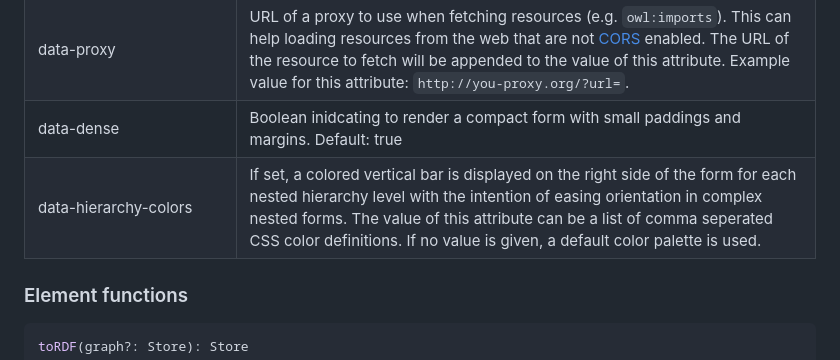
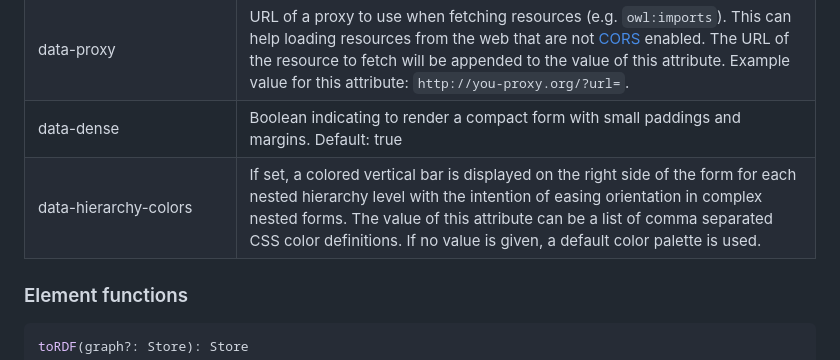
Before and after one commit to ULB-Darmstadt/shacl-form, a Markdown page: README.md, the part around the change. GitHub-like rendering.

Commit message:
fix typos in readme

```diff
--- a/README.md
+++ b/README.md
@@ -74,8 +74,8 @@ data-generate-node-shape-reference | When generating the RDF data graph, &lt;sha
 data-show-node-ids | When this attribute is set, shacl node shapes will have their subject id shown in the form
 data-show-root-shape-label | If this is set and the root SHACL shape has `rdfs:label` or `dcterms:title` properties, &lt;shacl-form&gt; displays a heading with that value on top of the form
 data-proxy | URL of a proxy to use when fetching resources (e.g. `owl:imports`). This can help loading resources from the web that are not [CORS](https://en.wikipedia.org/wiki/Cross-origin_resource_sharing) enabled. The URL of the resource to fetch will be appended to the value of this attribute. Example value for this attribute: `http://you-proxy.org/?url=`.
-data-dense | Boolean inidcating to render a compact form with small paddings and margins. Default: true
-data-hierarchy-colors | If set, a colored vertical bar is displayed on the right side of the form for each nested hierarchy level with the intention of easing orientation in complex nested forms. The value of this attribute can be a list of comma seperated CSS color definitions. If no value is given, a default color palette is used.
+data-dense | Boolean indicating to render a compact form with small paddings and margins. Default: true
+data-hierarchy-colors | If set, a colored vertical bar is displayed on the right side of the form for each nested hierarchy level with the intention of easing orientation in complex nested forms. The value of this attribute can be a list of comma separated CSS color definitions. If no value is given, a default color palette is used.
 
 ### Element functions
 
```
